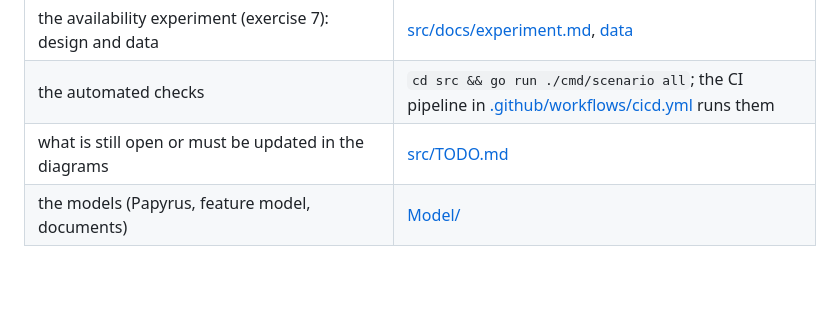
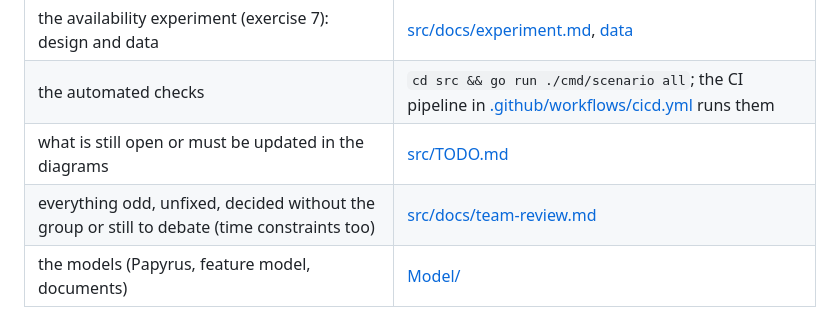
Before and after one commit to cocsmin/ASAAT_group5, a Markdown page: README.md, the part around the change. Rendered like a GitHub page; blank space fills up the shorter version.

```diff
--- a/README.md
+++ b/README.md
@@ -33,6 +33,7 @@ troubleshooting: [src/README.md](src/README.md).
 | the availability experiment (exercise 7): design and data | [src/docs/experiment.md](src/docs/experiment.md), [data](src/docs/experiment-results.csv) |
 | the automated checks | `cd src && go run ./cmd/scenario all`; the CI pipeline in [.github/workflows/cicd.yml](.github/workflows/cicd.yml) runs them |
 | what is still open or must be updated in the diagrams | [src/TODO.md](src/TODO.md) |
+| everything odd, unfixed, decided without the group or still to debate (time constraints too) | [src/docs/team-review.md](src/docs/team-review.md) |
 | the models (Papyrus, feature model, documents) | [Model/](Model/) |
 
 The rest of this file is the course template README.
```
Also changed, not shown: src/TODO.md (+2 -0 lines), src/docs/team-review.md (added, +183 -0 lines).
